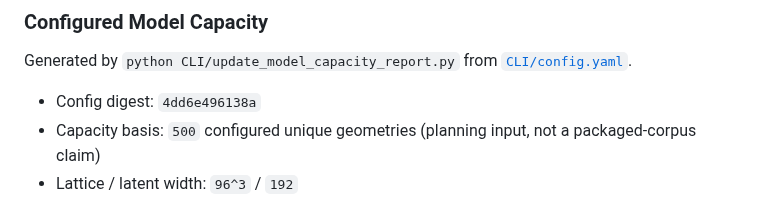
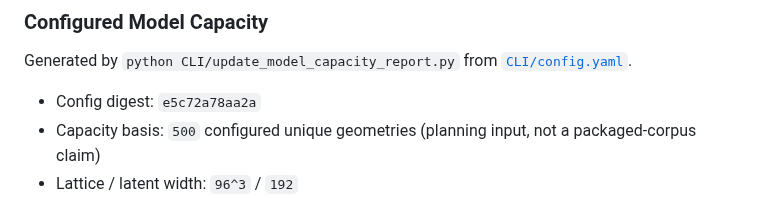
Before and after one commit to iamdarshg/research-paper, a Markdown page: README.md, the part around the change. Rendered like a GitHub page.

Commit message:
docs: update model capacity report [skip ci]

```diff
--- a/README.md
+++ b/README.md
@@ -198,7 +198,7 @@ Prints the smoke-run feature status summary. It is intentionally phrased as stat
 
 Generated by `python CLI/update_model_capacity_report.py` from [`CLI/config.yaml`](CLI/config.yaml).
 
-- Config digest: `4dd6e496138a`
+- Config digest: `e5c72a78aa2a`
 - Capacity basis: `500` configured unique geometries (planning input, not a packaged-corpus claim)
 - Lattice / latent width: `96^3` / `192`
 - Learning rates (diffusion / converter / consistency student): `2e-05` / `2e-05` / `2e-05`
```
